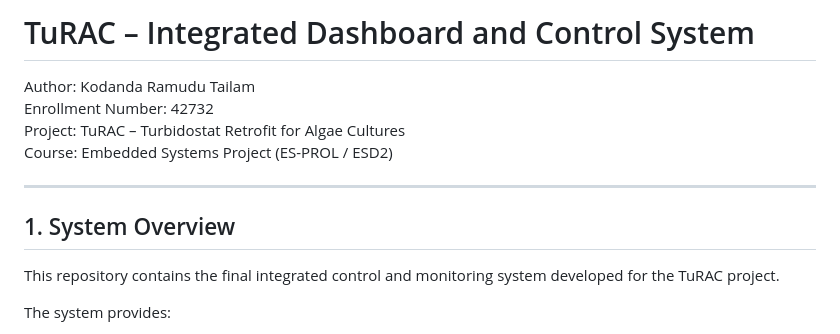
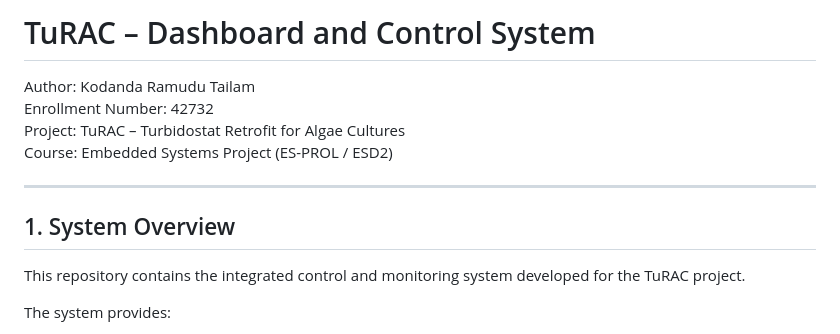
Before and after one commit to Kodanda22/turac-dashboard-control, a Markdown page: README.md, the part around the change. GitHub-like rendering.

```diff
--- a/README.md
+++ b/README.md
@@ -1,4 +1,4 @@
-# TuRAC – Integrated Dashboard and Control System
+# TuRAC – Dashboard and Control System
 
 Author: Kodanda Ramudu Tailam
 Enrollment Number: 42732
@@ -9,7 +9,7 @@ Course: Embedded Systems Project (ES-PROL / ESD2)
 
 ## 1. System Overview
 
-This repository contains the final integrated control and monitoring system developed for the TuRAC project.
+This repository contains the integrated control and monitoring system developed for the TuRAC project.
 
 The system provides:
 
```
